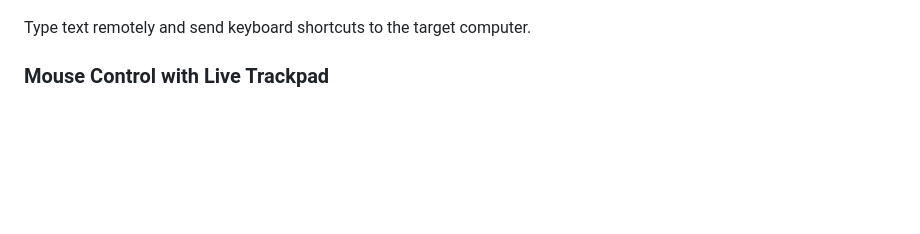
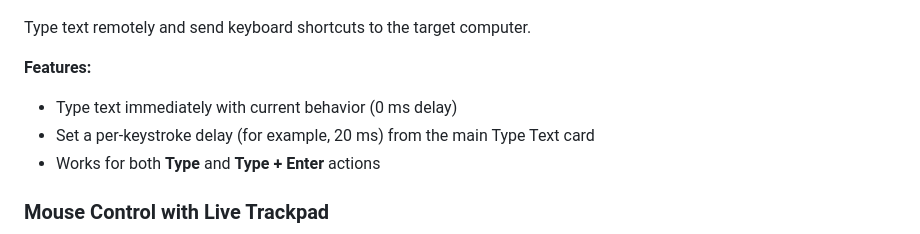
Before and after one commit to maxiwoj/wifi-usb-hid, a Markdown page: docs/FEATURES.md, the part around the change. Rendered like a GitHub page; blank space fills up the shorter version.

Commit message:
Update FEATURES.md to clarify text input features

```diff
--- a/docs/FEATURES.md
+++ b/docs/FEATURES.md
@@ -4,6 +4,11 @@
 ![Type Text Feature](resource/typeText.png)
 
 Type text remotely and send keyboard shortcuts to the target computer.
+
+**Features:**
+- Type text immediately with current behavior (0 ms delay)
+- Set a per-keystroke delay (for example, 20 ms) from the main Type Text card
+- Works for both **Type** and **Type + Enter** actions
 
 ### Mouse Control with Live Trackpad
 ![Mouse Control](resource/mouseControl.png)
```
